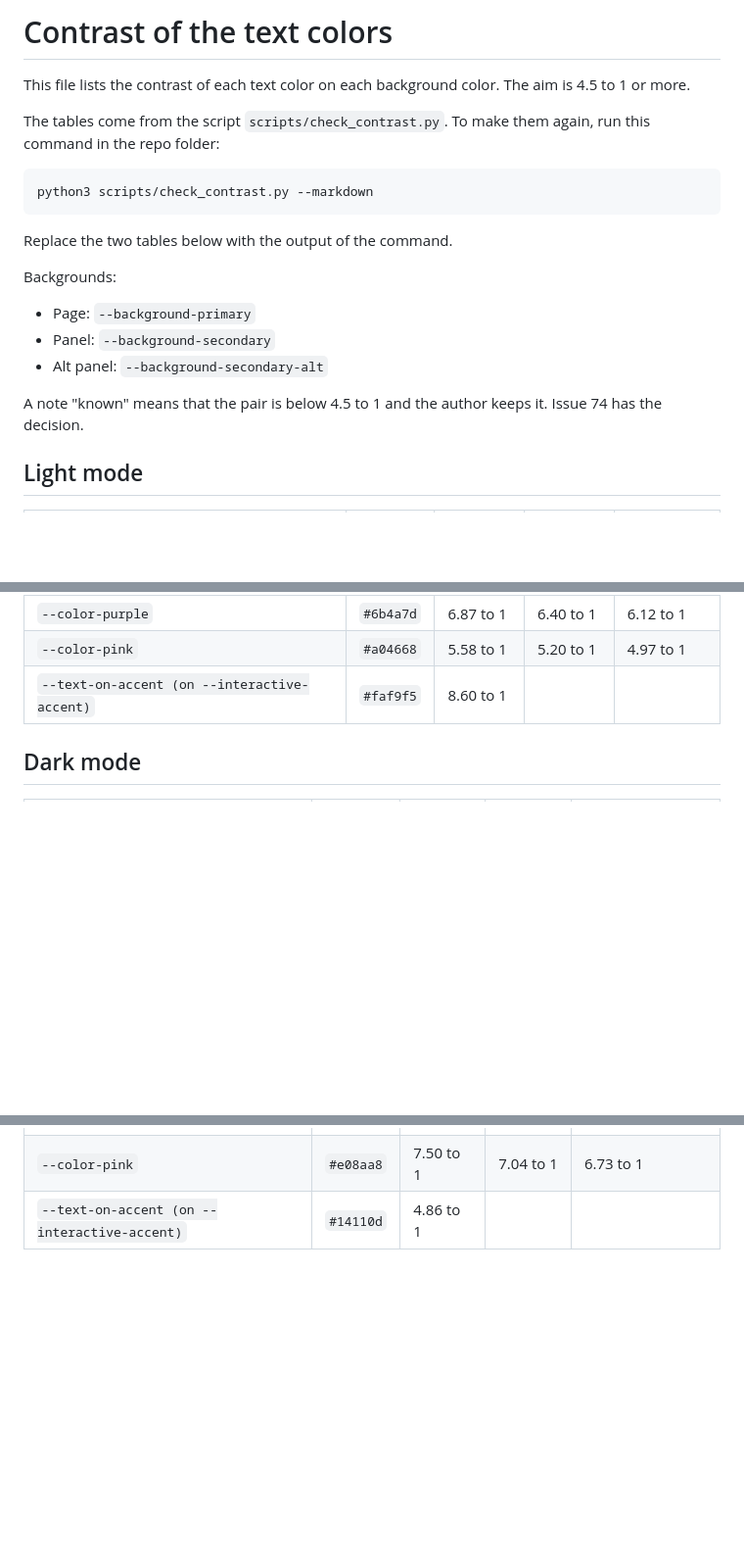
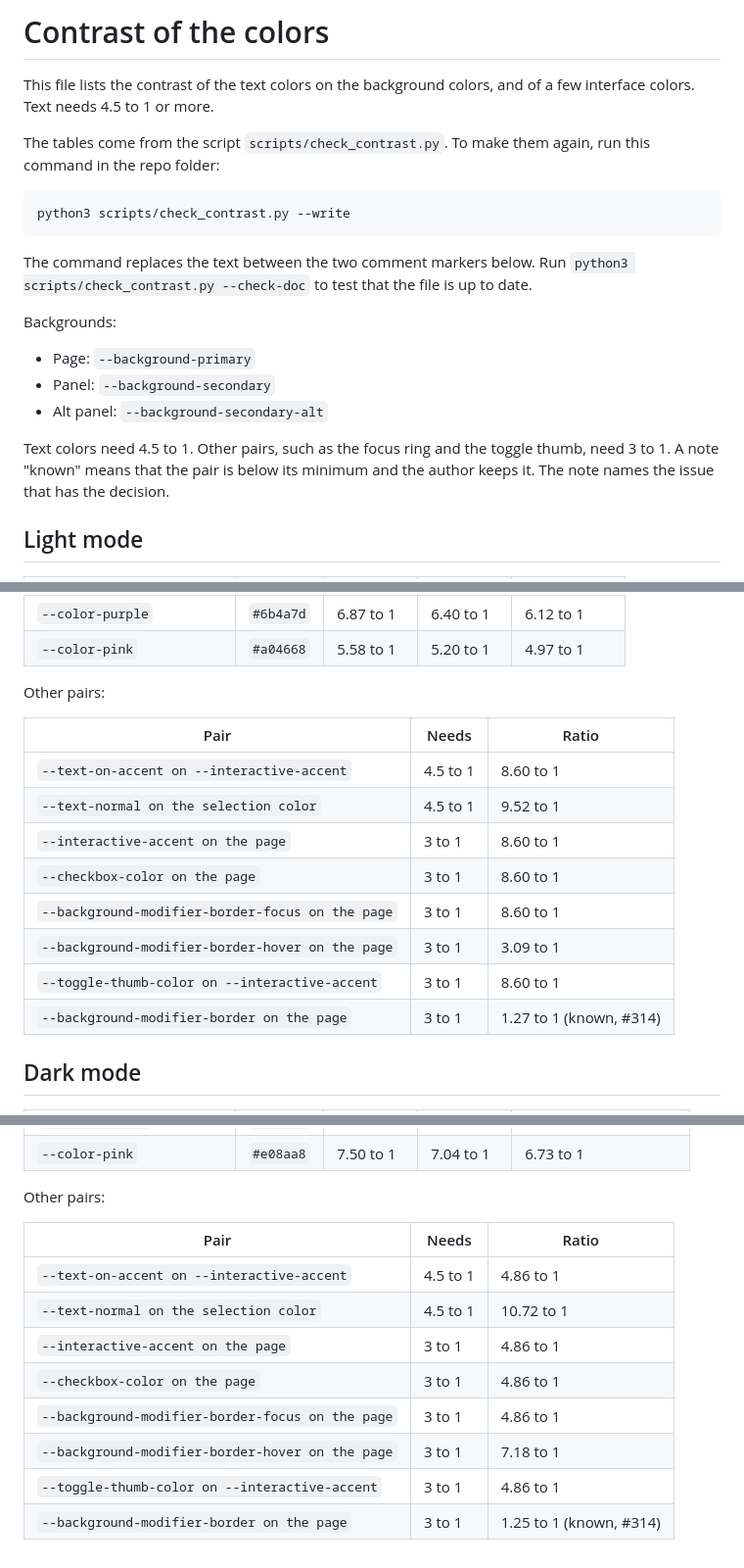
Before and after one commit to Orpheus-21/lexmechanic-theme, a Markdown page: docs/contrast.md, 3 parts joined by grey strips. Shown at 98% size. Drawn GitHub-style; blank space fills up the shorter version.

Commit message:
Put markers into the contrast doc
The doc now has start and end markers. python3 scripts/check_contrast.py --write replaces the text between them, and --check-doc tests that the file is up to date. The tables now list the pairs that need 3 to 1.

Refs #114, #116

````diff
--- a/docs/contrast.md
+++ b/docs/contrast.md
@@ -1,14 +1,14 @@
-# Contrast of the text colors
+# Contrast of the colors
 
-This file lists the contrast of each text color on each background color. The aim is 4.5 to 1 or more.
+This file lists the contrast of the text colors on the background colors, and of a few interface colors. Text needs 4.5 to 1 or more.
 
 The tables come from the script `scripts/check_contrast.py`. To make them again, run this command in the repo folder:
 
 ```
-python3 scripts/check_contrast.py --markdown
+python3 scripts/check_contrast.py --write
 ```
 
-Replace the two tables below with the output of the command.
+The command replaces the text between the two comment markers below. Run `python3 scripts/check_contrast.py --check-doc` to test that the file is up to date.
 
 Backgrounds:
 
@@ -16,5 +16,5 @@ Backgrounds:
 * Panel: `--background-secondary`
 * Alt panel: `--background-secondary-alt`
 
-A note "known" means that the pair is below 4.5 to 1 and the author keeps it. Issue 74 has the decision.
+Text colors need 4.5 to 1. Other pairs, such as the focus ring and the toggle thumb, need 3 to 1. A note "known" means that the pair is below its minimum and the author keeps it. The note names the issue that has the decision.
 
@@ -48,7 +49,19 @@ A note "known" means that the pair is below 4.5 to 1 and the author keeps it. Is
 | `--color-blue` | `#3b5a8a` | 6.61 to 1 | 6.15 to 1 | 5.88 to 1 |
 | `--color-purple` | `#6b4a7d` | 6.87 to 1 | 6.40 to 1 | 6.12 to 1 |
 | `--color-pink` | `#a04668` | 5.58 to 1 | 5.20 to 1 | 4.97 to 1 |
-| `--text-on-accent (on --interactive-accent)` | `#faf9f5` | 8.60 to 1 | | |
+
+Other pairs:
+
+| Pair | Needs | Ratio |
+|---|---|---|
+| `--text-on-accent on --interactive-accent` | 4.5 to 1 | 8.60 to 1 |
+| `--text-normal on the selection color` | 4.5 to 1 | 9.52 to 1 |
+| `--interactive-accent on the page` | 3 to 1 | 8.60 to 1 |
+| `--checkbox-color on the page` | 3 to 1 | 8.60 to 1 |
+| `--background-modifier-border-focus on the page` | 3 to 1 | 8.60 to 1 |
+| `--background-modifier-border-hover on the page` | 3 to 1 | 3.09 to 1 |
+| `--toggle-thumb-color on --interactive-accent` | 3 to 1 | 8.60 to 1 |
+| `--background-modifier-border on the page` | 3 to 1 | 1.27 to 1 (known, #314) |
 
 ## Dark mode
 
@@ -80,4 +93,17 @@ A note "known" means that the pair is below 4.5 to 1 and the author keeps it. Is
 | `--color-blue` | `#8aa6d6` | 7.62 to 1 | 7.16 to 1 | 6.84 to 1 |
 | `--color-purple` | `#b99ad0` | 7.70 to 1 | 7.23 to 1 | 6.91 to 1 |
 | `--color-pink` | `#e08aa8` | 7.50 to 1 | 7.04 to 1 | 6.73 to 1 |
-| `--text-on-accent (on --interactive-accent)` | `#14110d` | 4.86 to 1 | | |
+
+Other pairs:
+
+| Pair | Needs | Ratio |
+|---|---|---|
+| `--text-on-accent on --interactive-accent` | 4.5 to 1 | 4.86 to 1 |
+| `--text-normal on the selection color` | 4.5 to 1 | 10.72 to 1 |
+| `--interactive-accent on the page` | 3 to 1 | 4.86 to 1 |
+| `--checkbox-color on the page` | 3 to 1 | 4.86 to 1 |
+| `--background-modifier-border-focus on the page` | 3 to 1 | 4.86 to 1 |
+| `--background-modifier-border-hover on the page` | 3 to 1 | 7.18 to 1 |
+| `--toggle-thumb-color on --interactive-accent` | 3 to 1 | 4.86 to 1 |
+| `--background-modifier-border on the page` | 3 to 1 | 1.25 to 1 (known, #314) |
+<!-- contrast:end -->
````
Also changed, not shown: other parts of docs/contrast.md (+1 -0 lines).
